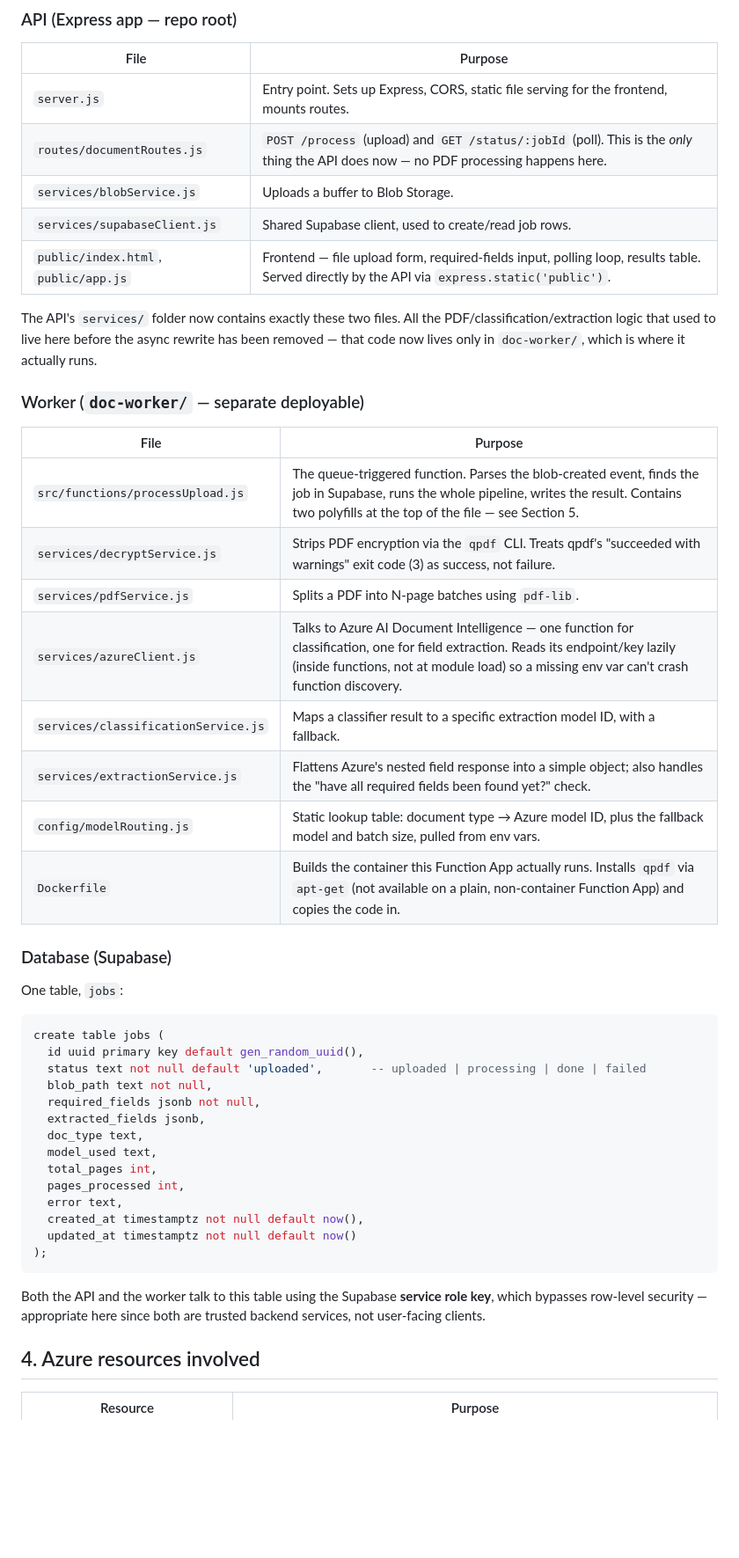
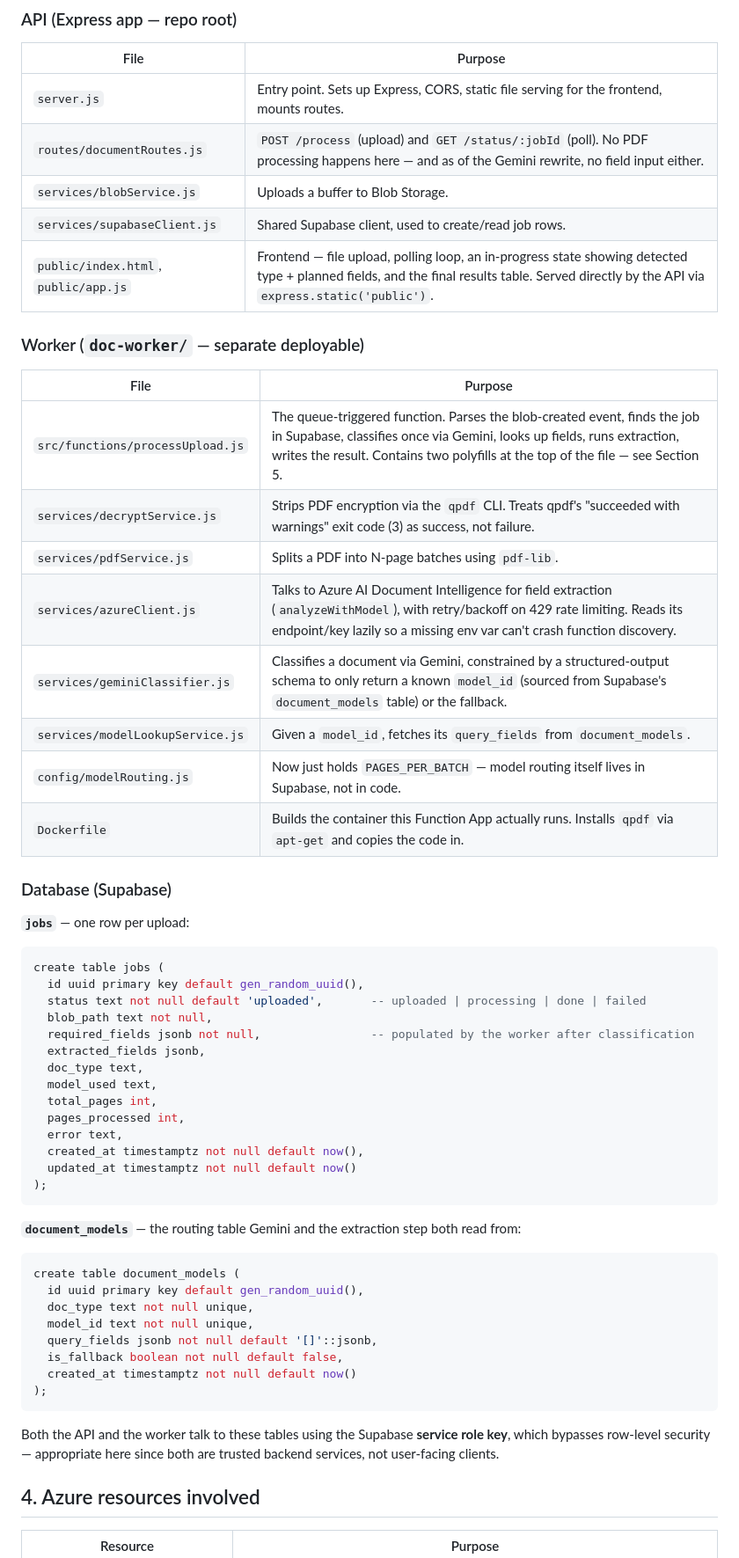
Before and after one commit to sumi0309/extracting-fields-doc-intell, a Markdown page: ARCHITECTURE.md, the part around one of its changes. Shown at 88% size. Drawn GitHub-style; blank space fills up the shorter version.

````diff
--- a/ARCHITECTURE.md
+++ b/ARCHITECTURE.md
@@ -47,36 +113,34 @@ They never call each other directly. They're connected entirely through **Azure
 | File | Purpose |
 |---|---|
 | `server.js` | Entry point. Sets up Express, CORS, static file serving for the frontend, mounts routes. |
-| `routes/documentRoutes.js` | `POST /process` (upload) and `GET /status/:jobId` (poll). This is the *only* thing the API does now — no PDF processing happens here. |
+| `routes/documentRoutes.js` | `POST /process` (upload) and `GET /status/:jobId` (poll). No PDF processing happens here — and as of the Gemini rewrite, no field input either. |
 | `services/blobService.js` | Uploads a buffer to Blob Storage. |
 | `services/supabaseClient.js` | Shared Supabase client, used to create/read job rows. |
-| `public/index.html`, `public/app.js` | Frontend — file upload form, required-fields input, polling loop, results table. Served directly by the API via `express.static('public')`. |
-
-The API's `services/` folder now contains exactly these two files. All the PDF/classification/extraction logic that used to live here before the async rewrite has been removed — that code now lives only in `doc-worker/`, which is where it actually runs.
+| `public/index.html`, `public/app.js` | Frontend — file upload, polling loop, an in-progress state showing detected type + planned fields, and the final results table. Served directly by the API via `express.static('public')`. |
 
 ### Worker (`doc-worker/` — separate deployable)
 
 | File | Purpose |
 |---|---|
-| `src/functions/processUpload.js` | The queue-triggered function. Parses the blob-created event, finds the job in Supabase, runs the whole pipeline, writes the result. Contains two polyfills at the top of the file — see Section 5. |
+| `src/functions/processUpload.js` | The queue-triggered function. Parses the blob-created event, finds the job in Supabase, classifies once via Gemini, looks up fields, runs extraction, writes the result. Contains two polyfills at the top of the file — see Section 5. |
 | `services/decryptService.js` | Strips PDF encryption via the `qpdf` CLI. Treats qpdf's "succeeded with warnings" exit code (3) as success, not failure. |
 | `services/pdfService.js` | Splits a PDF into N-page batches using `pdf-lib`. |
-| `services/azureClient.js` | Talks to Azure AI Document Intelligence — one function for classification, one for field extraction. Reads its endpoint/key lazily (inside functions, not at module load) so a missing env var can't crash function discovery. |
-| `services/classificationService.js` | Maps a classifier result to a specific extraction model ID, with a fallback. |
-| `services/extractionService.js` | Flattens Azure's nested field response into a simple object; also handles the "have all required fields been found yet?" check. |
-| `config/modelRouting.js` | Static lookup table: document type → Azure model ID, plus the fallback model and batch size, pulled from env vars. |
-| `Dockerfile` | Builds the container this Function App actually runs. Installs `qpdf` via `apt-get` (not available on a plain, non-container Function App) and copies the code in. |
+| `services/azureClient.js` | Talks to Azure AI Document Intelligence for field extraction (`analyzeWithModel`), with retry/backoff on 429 rate limiting. Reads its endpoint/key lazily so a missing env var can't crash function discovery. |
+| `services/geminiClassifier.js` | Classifies a document via Gemini, constrained by a structured-output schema to only return a known `model_id` (sourced from Supabase's `document_models` table) or the fallback. |
+| `services/modelLookupService.js` | Given a `model_id`, fetches its `query_fields` from `document_models`. |
+| `config/modelRouting.js` | Now just holds `PAGES_PER_BATCH` — model routing itself lives in Supabase, not in code. |
+| `Dockerfile` | Builds the container this Function App actually runs. Installs `qpdf` via `apt-get` and copies the code in. |
 
 ### Database (Supabase)
 
-One table, `jobs`:
+**`jobs`** — one row per upload:
 
 ```sql
 create table jobs (
   id uuid primary key default gen_random_uuid(),
   status text not null default 'uploaded',       -- uploaded | processing | done | failed
   blob_path text not null,
-  required_fields jsonb not null,
+  required_fields jsonb not null,                -- populated by the worker after classification
   extracted_fields jsonb,
   doc_type text,
   model_used text,
@@ -88,7 +152,20 @@ create table jobs (
 );
 ```
 
-Both the API and the worker talk to this table using the Supabase **service role key**, which bypasses row-level security — appropriate here since both are trusted backend services, not user-facing clients.
+**`document_models`** — the routing table Gemini and the extraction step both read from:
+
+```sql
+create table document_models (
+  id uuid primary key default gen_random_uuid(),
+  doc_type text not null unique,
+  model_id text not null unique,
+  query_fields jsonb not null default '[]'::jsonb,
+  is_fallback boolean not null default false,
+  created_at timestamptz not null default now()
+);
+```
+
+Both the API and the worker talk to these tables using the Supabase **service role key**, which bypasses row-level security — appropriate here since both are trusted backend services, not user-facing clients.
 
 ## 4. Azure resources involved
 
````
Also changed, not shown: other parts of ARCHITECTURE.md (+91 -29 lines).
